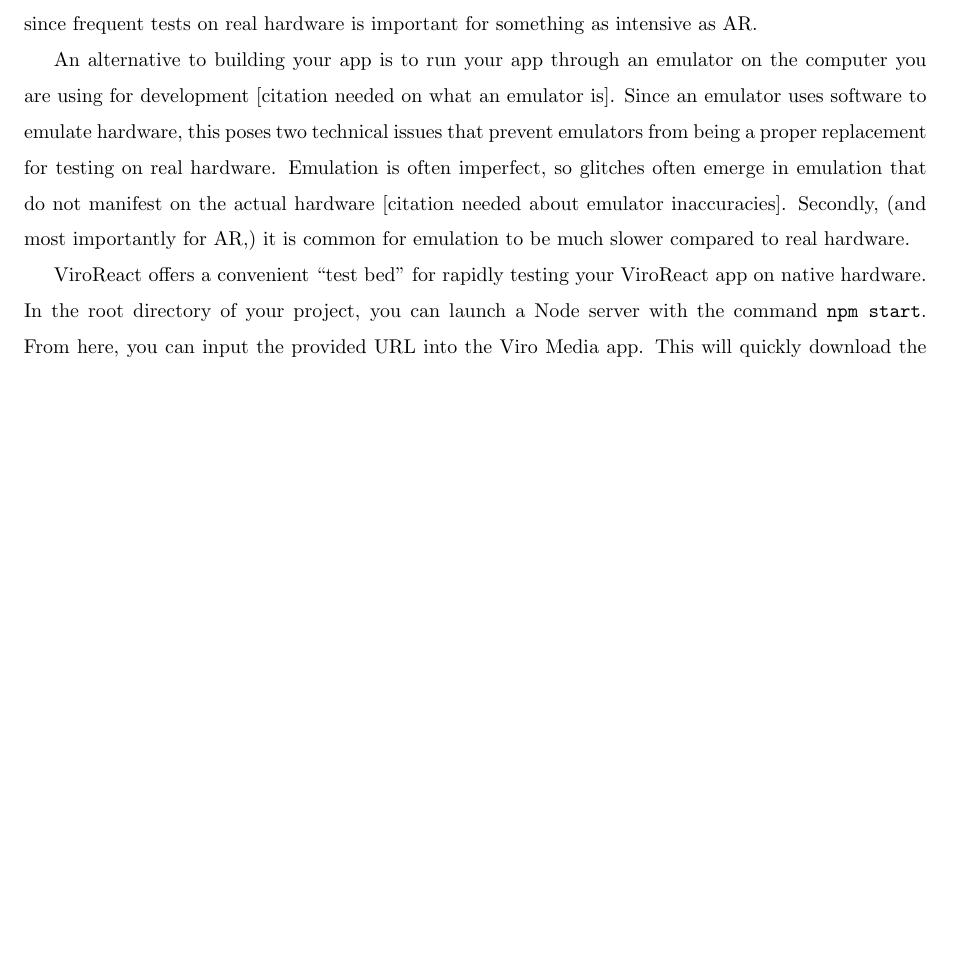
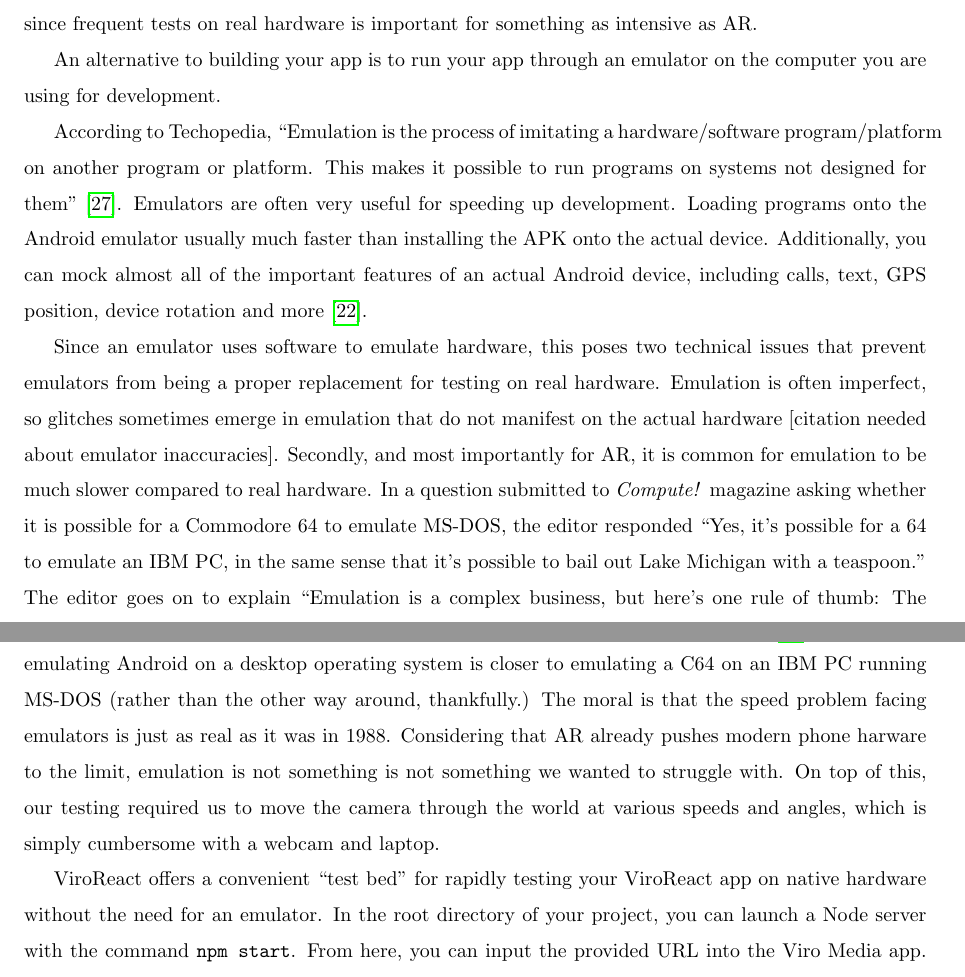
Before and after one commit to jojonium/mqp-paper, a LaTeX paper (paper.tex): part of page 12 of 21 before the commit and two parts of pages 12 and 13 of 22 after it, the two joined at a grey line, cut so that both start at the same text, the shorter picture padded with empty space. Compiled offline with pdfLaTeX.

Commit message:
expanded emulator info and added more sources

```diff
--- a/paper.tex
+++ b/paper.tex
@@ -349,15 +349,38 @@ frequent tests on real hardware is important for something as intensive as
 AR.
 
 An alternative to building your app is to run your app through an emulator on
-the computer you are using for development [citation needed on what an emulator
-is]. Since an emulator uses software to emulate hardware, this poses two
-technical issues that prevent emulators from being a proper replacement for
-testing on real hardware.  Emulation is often imperfect, so glitches often
-emerge in emulation that do not manifest on the actual hardware [citation
-needed about emulator inaccuracies]. Secondly, (and most importantly for AR,)
-it is common for emulation to be much slower compared to real hardware.
+the computer you are using for development.
+
+According to Techopedia, ``Emulation is the process of imitating a
+hardware/software program/platform on another program or platform. This makes
+it possible to run programs on systems not designed for
+them''~\autocite{techopedia2019}. Emulators are often very useful for speeding
+up development. Loading programs onto the Android emulator usually much faster
+than installing the APK onto the actual device. Additionally, you can mock
+almost all of the important features of an actual Android device, including
+calls, text, GPS position, device rotation and more \autocite{androidemulator}.
+
+Since an emulator uses software to emulate hardware, this poses two technical
+issues that prevent emulators from being a proper replacement for testing on
+real hardware.  Emulation is often imperfect, so glitches sometimes emerge in
+emulation that do not manifest on the actual hardware [citation needed about
+emulator inaccuracies]. Secondly, and most importantly for AR, it is common for
+emulation to be much slower compared to real hardware. In a question submitted
+to \textit{Compute!} magazine asking whether it is possible for a Commodore 64
+to emulate MS-DOS, the editor responded ``Yes, it's possible for a 64 to emulate
+an IBM PC, in the same sense that it's possible to bail out Lake Michigan with
+a teaspoon.'' The editor goes on to explain ``Emulation is a complex business,
+but here's one rule of thumb: The only way to successfully emulate a machine is
+with a much more powerful machine''~\autocite{warick1988}. In our case,
+emulating Android on a desktop operating system is closer to emulating a C64 on
+an IBM PC running MS-DOS (rather than the other way around, thankfully.) The
+moral is that the speed problem facing emulators is just as real as it was in
+1988. Considering that AR already pushes modern phone harware to the limit,
+emulation is not something is not something we wanted to struggle with. On top
+of this, our testing required us to move the camera through the world at
+various speeds and angles, which is simply cumbersome with a webcam and laptop.
 
 ViroReact offers a convenient ``test bed'' for rapidly testing your ViroReact
-app on native hardware. In the root directory of your project, you can launch
-a Node server with the command \texttt{npm start}. From here, you can input
-the provided URL into the Viro Media app. This will quickly download the code,
+app on native hardware without the need for an emulator. In the root directory
+of your project, you can launch a Node server with the command \texttt{npm
+start}. From here, you can input the provided URL into the Viro Media app. This
```
Also changed, not shown: references.bib (+43 -4 lines), paper.tex (17 more changed lines).
